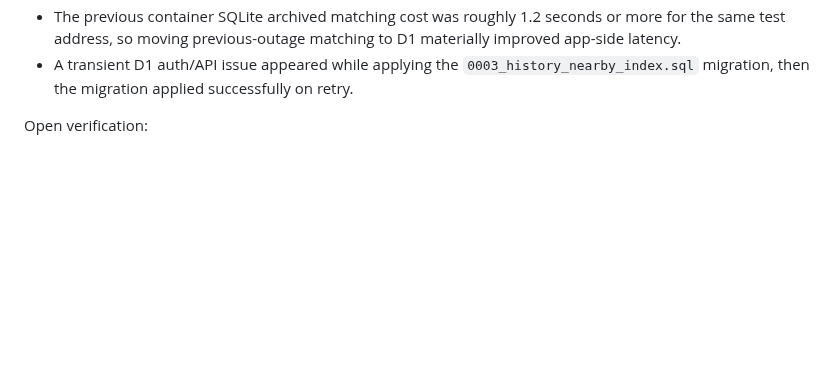
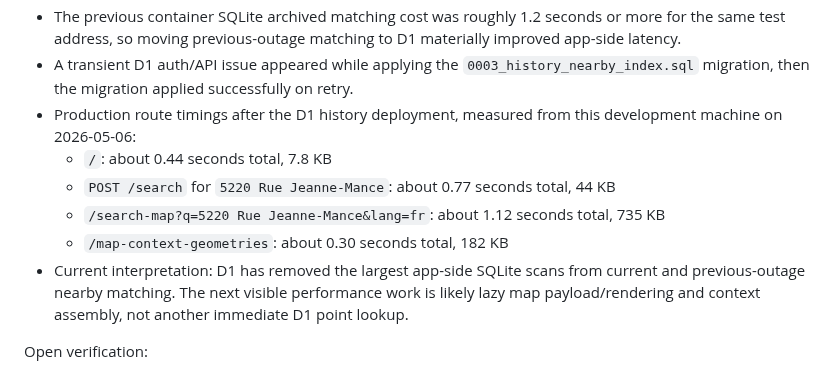
Before and after one commit to dlq/pannes-historiques, a Markdown page: research.md, the part around the change. GitHub-like rendering; blank space fills up the shorter version.

Commit message:
Record D1 performance checkpoint

```diff
--- a/research.md
+++ b/research.md
@@ -890,6 +890,12 @@ Verification performed:
   - Cloudflare container fetch header for that request: about 2280 ms
 - The previous container SQLite archived matching cost was roughly 1.2 seconds or more for the same test address, so moving previous-outage matching to D1 materially improved app-side latency.
 - A transient D1 auth/API issue appeared while applying the `0003_history_nearby_index.sql` migration, then the migration applied successfully on retry.
+- Production route timings after the D1 history deployment, measured from this development machine on 2026-05-06:
+  - `/`: about 0.44 seconds total, 7.8 KB
+  - `POST /search` for `5220 Rue Jeanne-Mance`: about 0.77 seconds total, 44 KB
+  - `/search-map?q=5220 Rue Jeanne-Mance&lang=fr`: about 1.12 seconds total, 735 KB
+  - `/map-context-geometries`: about 0.30 seconds total, 182 KB
+- Current interpretation: D1 has removed the largest app-side SQLite scans from current and previous-outage nearby matching. The next visible performance work is likely lazy map payload/rendering and context assembly, not another immediate D1 point lookup.
 
 Open verification:
 
```
Also changed, not shown: plan.md (+2 -0 lines).
